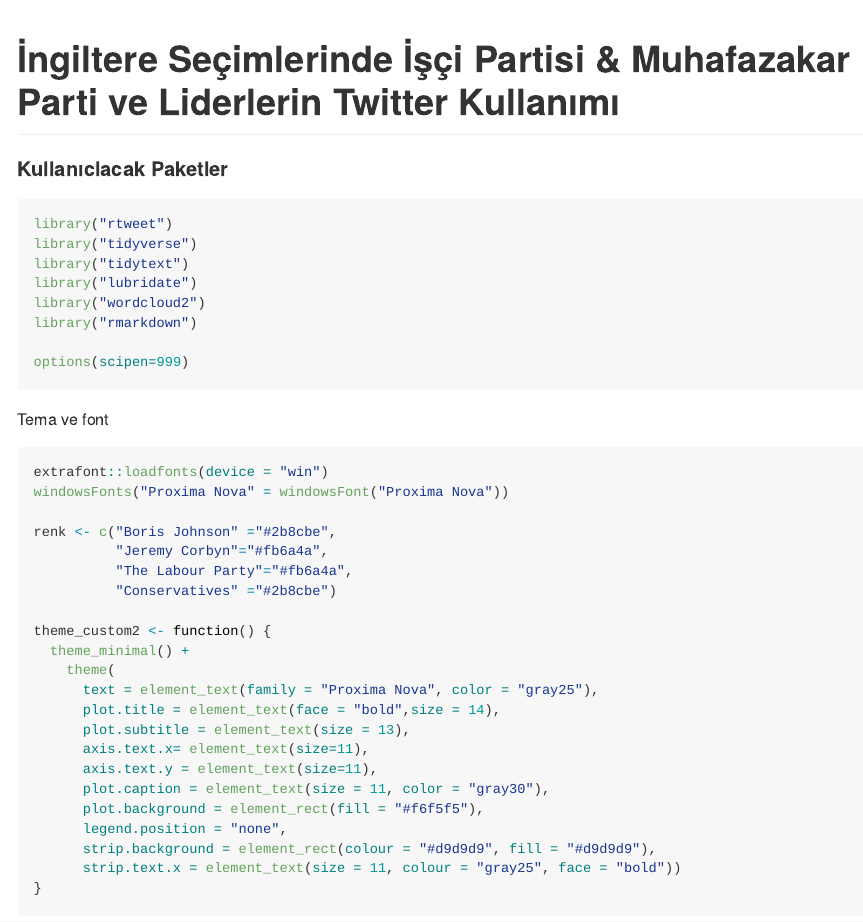
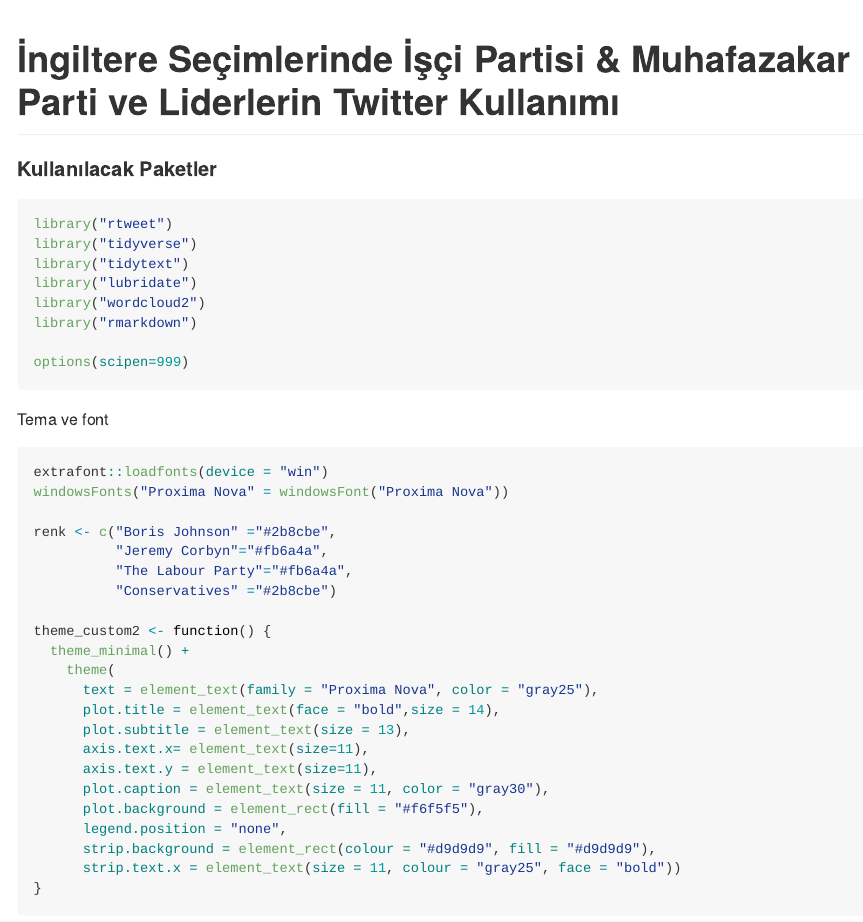
Before and after one commit to sadettindemirel/uk-election-2019, an R Markdown document (dokumantasyon.Rmd): the page in a window 1100 px wide, from its top. The pictures show the output file dokumantasyon.md that the author committed with the source, drawn offline in the style of GitHub; long lines of code are wrapped.

````diff
--- a/_config.yml
+++ /dev/null
@@ -1,3 +0,0 @@
-<<<<<<< HEAD
-theme: jekyll-theme-cayman
-=======
--- a/dokumantasyon.Rmd
+++ b/dokumantasyon.Rmd
@@ -5,7 +5,7 @@
 
 
 
-#### **Kullanıclacak Paketler**
+#### **Kullanılacak Paketler**
 ```{r message=FALSE, warning=FALSE}
 library("rtweet")
 library("tidyverse")
````
Also changed, not shown: dokumantasyon.md.
